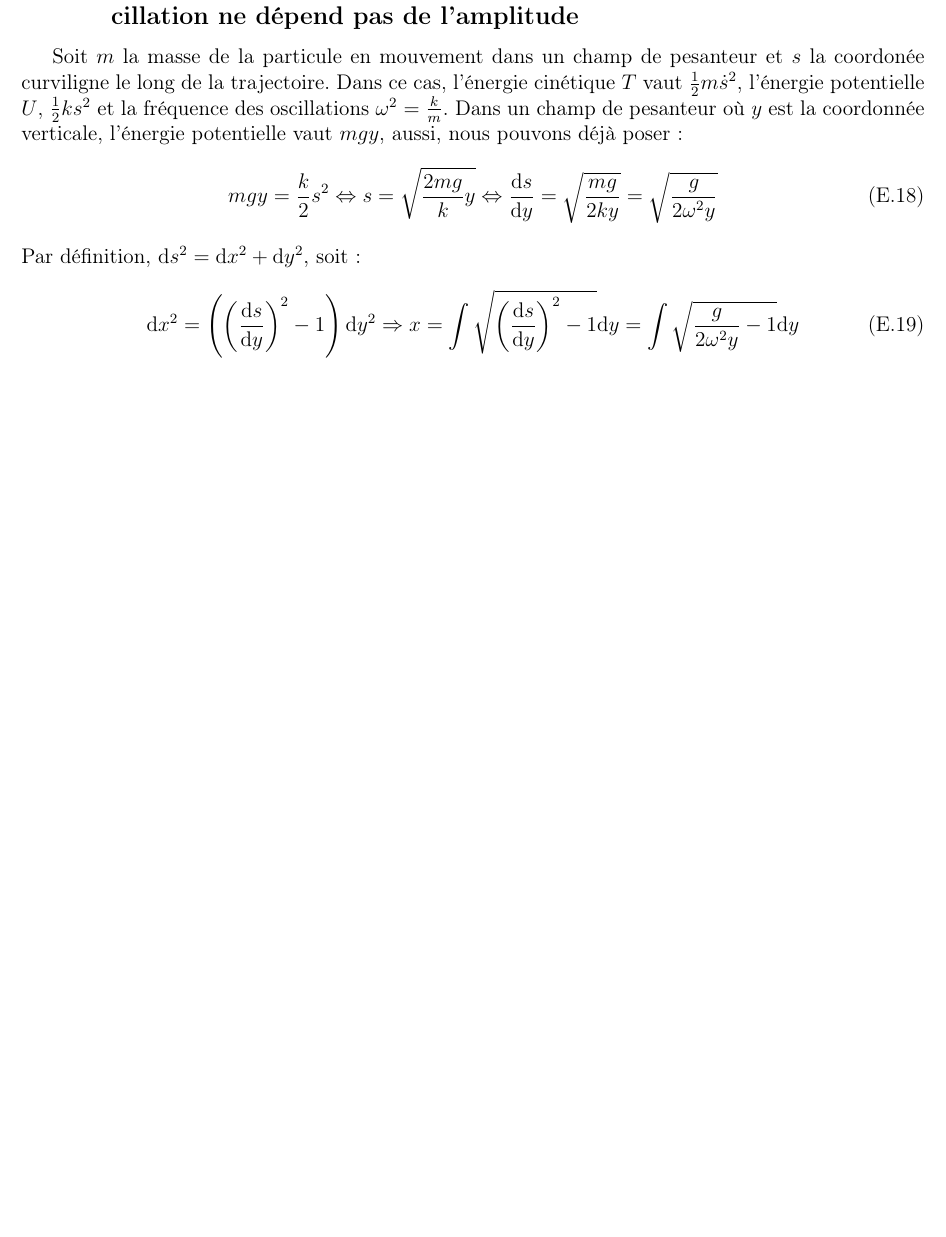
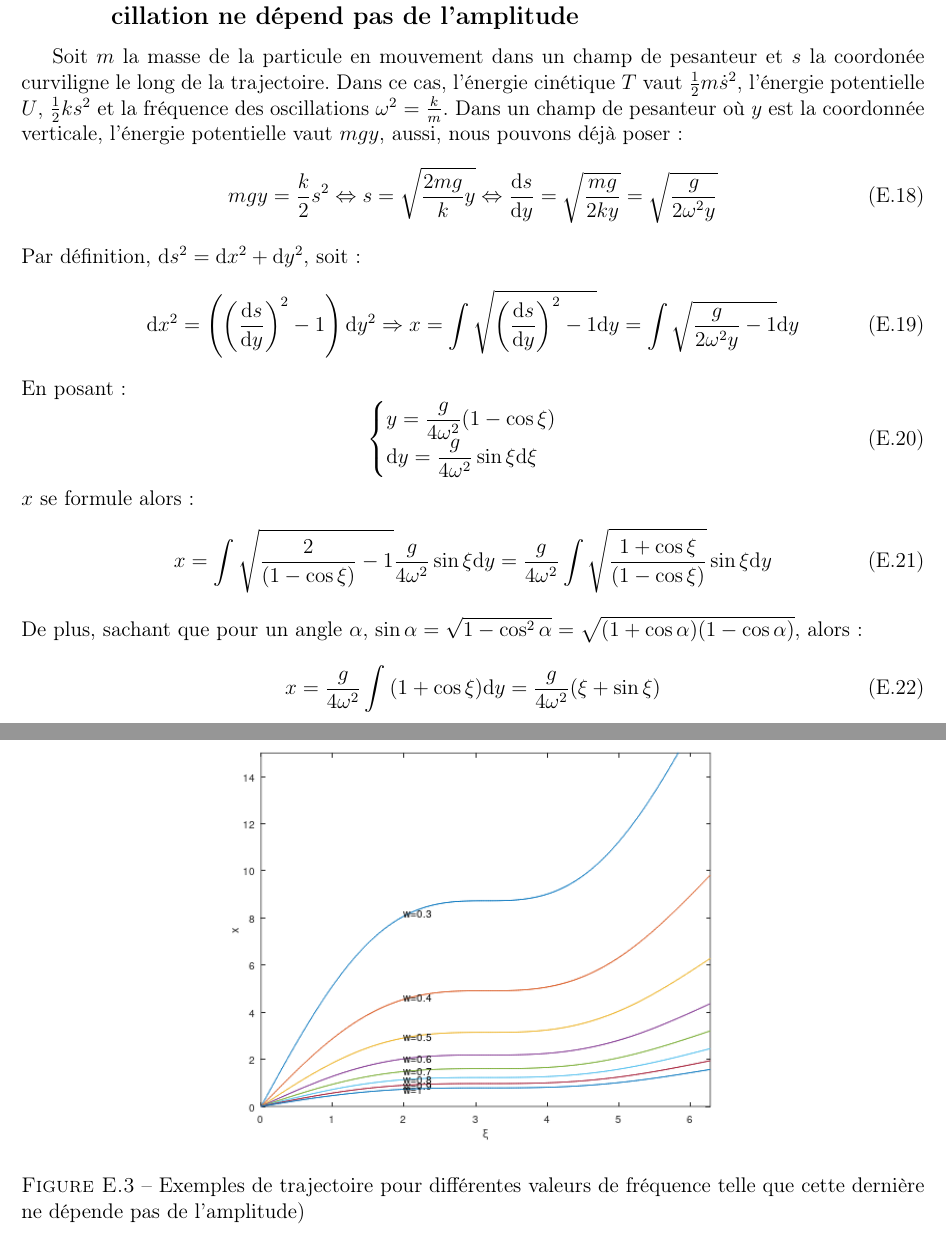
Before and after one commit to SMajerowicz/Physics, a LaTeX document (Mécanique/démonstration.tex, which reads Mécanique/chapters/exercices/chapter-05-exercices.tex): part of page 121 of 121 before the commit and two parts of pages 121 and 122 of 122 after it, the two joined at a grey line, cut so that both start at the same text, the shorter picture padded with empty space. Compiled offline with pdfLaTeX.

Commit message:
End of Paragraph21_Ex

```diff
--- a/Mécanique/chapters/exercices/chapter-05-exercices.tex
+++ b/Mécanique/chapters/exercices/chapter-05-exercices.tex
@@ -159,3 +159,25 @@ Par d\'efinition, $\mathrm{d}s^{2} = \mathrm{d}x^{2} + \mathrm{d}y^{2}$, soit :
 \be
 	\mathrm{d}x^{2} = \left(\left(\dfrac{\mathrm{d}s}{\mathrm{d}y}\right)^{2} - 1\right)\mathrm{d}y^{2} \Rightarrow x = \int{\sqrt{\left(\dfrac{\mathrm{d}s}{\mathrm{d}y}\right)^{2} - 1}\mathrm{d}y} = \int{\sqrt{\dfrac{g}{2\omega^{2} y} - 1}\mathrm{d}y}
 \ee
+En posant :
+\be
+	\begin{cases}
+		y = \dfrac{g}{4\omega^{2}}(1 - \cos\xi) \\
+		\mathrm{d}y = \dfrac{g}{4\omega^{2}}\sin\xi\mathrm{d}\xi
+	\end{cases}
+\ee
+$x$ se formule alors :
+\be
+	x = \int{\sqrt{\dfrac{2}{(1 - \cos\xi)} - 1}\dfrac{g}{4\omega^{2}}\sin\xi\mathrm{d}y} = \dfrac{g}{4\omega^{2}}\int{\sqrt{\dfrac{1 + \cos\xi}{(1 - \cos\xi)}}\sin\xi\mathrm{d}y}
+\ee
+De plus, sachant que pour un angle $\alpha$, $\sin\alpha = \sqrt{1 - \cos^{2}\alpha} = \sqrt{(1 + \cos\alpha)(1 - \cos\alpha)}$, alors :
+\be
+	x = \dfrac{g}{4\omega^{2}}\int{(1 + \cos\xi)\mathrm{d}y} = \dfrac{g}{4\omega^{2}}(\xi + \sin\xi)
+\ee
+
+\begin{figure}[htb!]
+	\begin{center}
+		\includegraphics[width=10cm]{chapter_05_paragraph_21_exercice_6}
+		\caption{Exemples de trajectoire pour diff\'erentes valeurs de fr\'equence telle que cette derni\`ere ne d\'epende pas de l'amplitude)}\label{FIG:5_21_EX6}
+	\end{center}
+\end{figure}
```
Also changed, not shown: Mécanique/chapters/chapter-05.tex (+2 -0 lines), Mécanique/chapters/exercices/graphics/chapter_05_paragraph_21_exercice_6.png (added), 1 other file.
